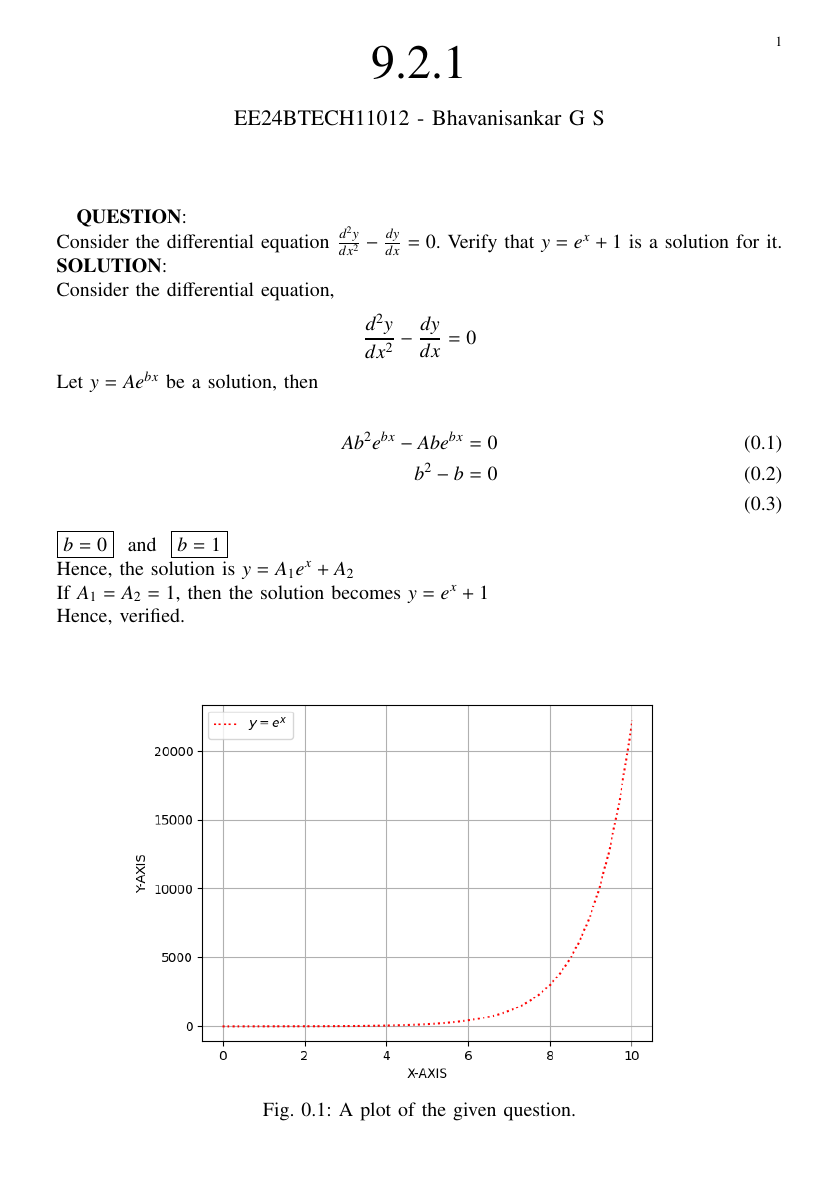
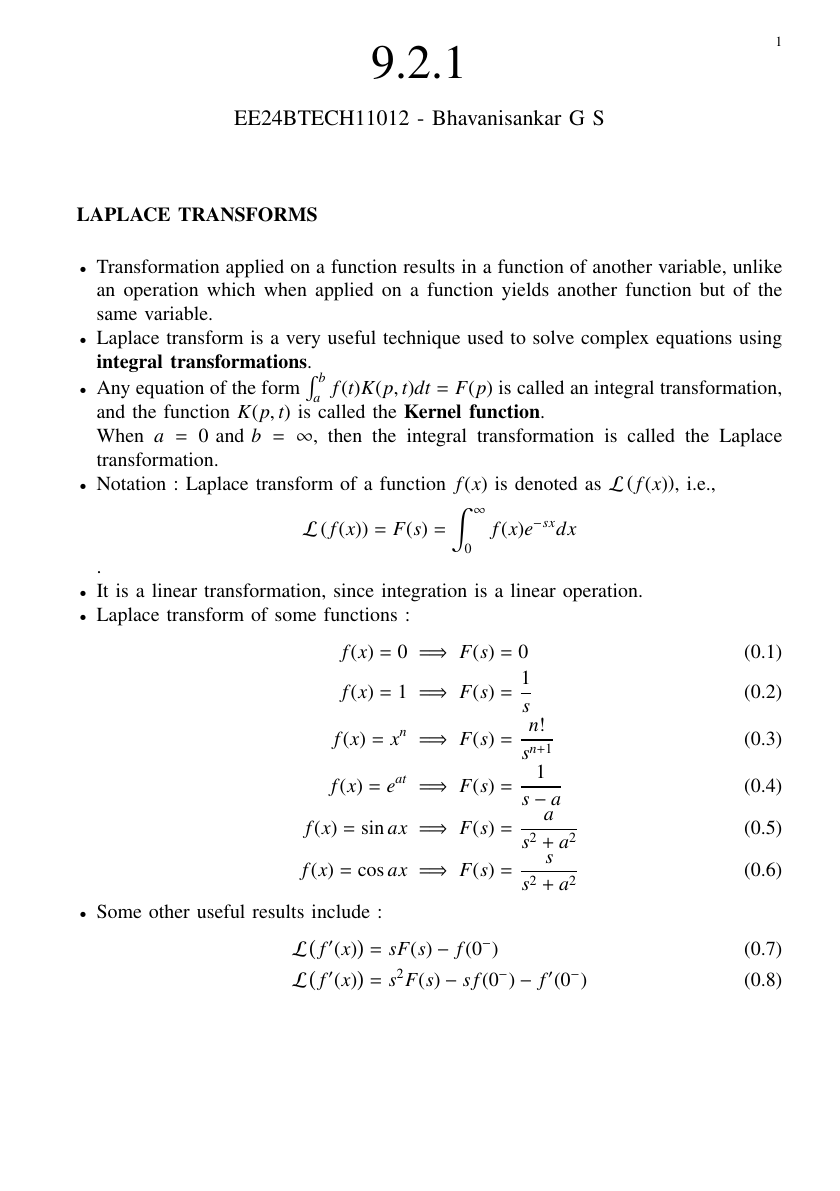
Before and after one commit to EE24BTECH11012/EE1003, a LaTeX paper (Q1/main.tex): the whole page before the commit and page 1 of 3 after it. Compiled offline with pdfLaTeX.

Commit message:
write wtvr

```diff
--- a/Q1/main.tex
+++ b/Q1/main.tex
@@ -57,18 +57,36 @@
 \numberwithin{figure}{enumi}
 \renewcommand{\thetable}{\theenumi}
 
+\textbf{LAPLACE TRANSFORMS} \\
+\begin{itemize}
+	\item Transformation applied on a function results in a function of another variable, unlike an operation which when applied on a function yields another function but of the same variable.
+	\item Laplace transform is a very useful technique used to solve complex equations using \textbf{integral transformations}.
+	\item Any equation of the form $\int_{a}^{b} f(t) K(p,t) dt = F(p)$ is called an integral transformation, and the function $K(p,t)$ is called the \textbf{Kernel function}. \\
+		When $a = 0 \text{ and } b = \infty$, then the integral transformation is called the Laplace transformation.
+	\item Notation : Laplace transform of a function $f(x)$ is denoted as $\mathcal{L} \brak{f(x)}$, i.e., $$\mathcal{L} \brak{f(x)} = F(s) = \int_{0}^{\infty} f(x) e^{-sx} dx $$.
+	\item It is a linear transformation, since integration is a linear operation.
+	\item Laplace transform of some functions :
+		\begin{align}
+			f(x) = 0 &\implies F(s) = 0 \\
+			f(x) = 1 &\implies F(s) = \frac{1}{s} \\
+			f(x) = x^n &\implies F(s) = \frac{n!}{s^{n+1}} \\
+			f(x) = e^{at} &\implies F(s) = \frac{1}{s-a} \\
+			f(x) = \sin{ax} &\implies F(s) = \frac{a}{s^2 + a^2} \\
+			f(x) = \cos{ax} &\implies F(s) = \frac{s}{s^2 + a^2}
+		\end{align}
+	\item Some other useful results include :
+		\begin{align}
+			\mathcal{L} \brak{f^{\prime}(x)} &= s F(s) - f(0^{-}) \\
+			\mathcal{L} \brak{f^{\prime}(x)} &= s^2 F(s) - s f(0^{-}) - f^{\prime}(0^{-})
+		\end{align}
+\end{itemise}
+\newpage
+
 \textbf{QUESTION}:\\
 Consider the differential equation $\frac{d^2 y}{d x^2} - \frac{dy}{dx} = 0$. Verify that $y = e^x + 1$ is a solution for it. \\
 \textbf{SOLUTION}: \\
 %\input{tables/table.tex} \\ \\ \\
 Consider the differential equation,
 $$ \frac{d^2 y}{d x^2} - \frac{dy}{dx} = 0 $$
-Let $y = Ae^{bx}$ be a solution, then \\
+Applying Laplace transform on both sides, we have \\
 \begin{align}
-	Ab^2 e^{bx} - Ab e^{bx} &= 0 \\
-	b^2 - b &= 0 \\
-	\end{align}
-\boxed{b = 0 } \text{ and } \boxed{b = 1} \\
-Hence, the solution is $y = A_1 e^{x} + A_2 $ \\
-If $A_1 = A_2 = 1$, then the solution becomes $y = e^x + 1$ \\
-Hence, verified.
@@ -75,7 +105,7 @@ Hence, verified.
 
 \begin{figure}[h]
 				 \centering
-				 \includegraphics[width=0.8\textwidth]{figs/fig.png}
+				 \includegraphics[width=\columnwidth]{figs/fig.png}
 				 \caption{A plot of the given question.}
 				 \label{fig:Plot1}
 			 \end{figure}
```
Also changed, not shown: Q1/codes/main.py (+11 -2 lines), Q1/figs/fig.png, Q1/main.pdf, Q1/main.tex (12 more changed lines), 2 other files.
